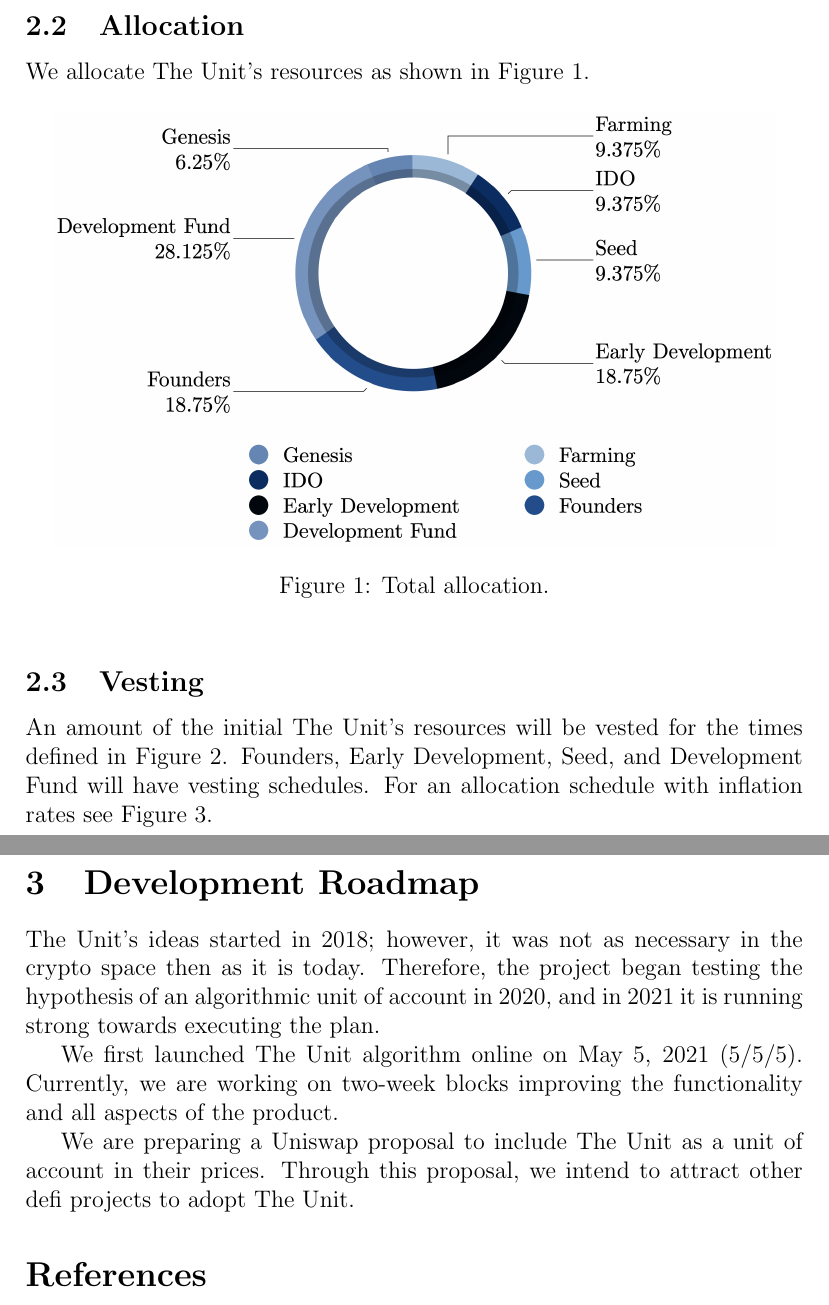
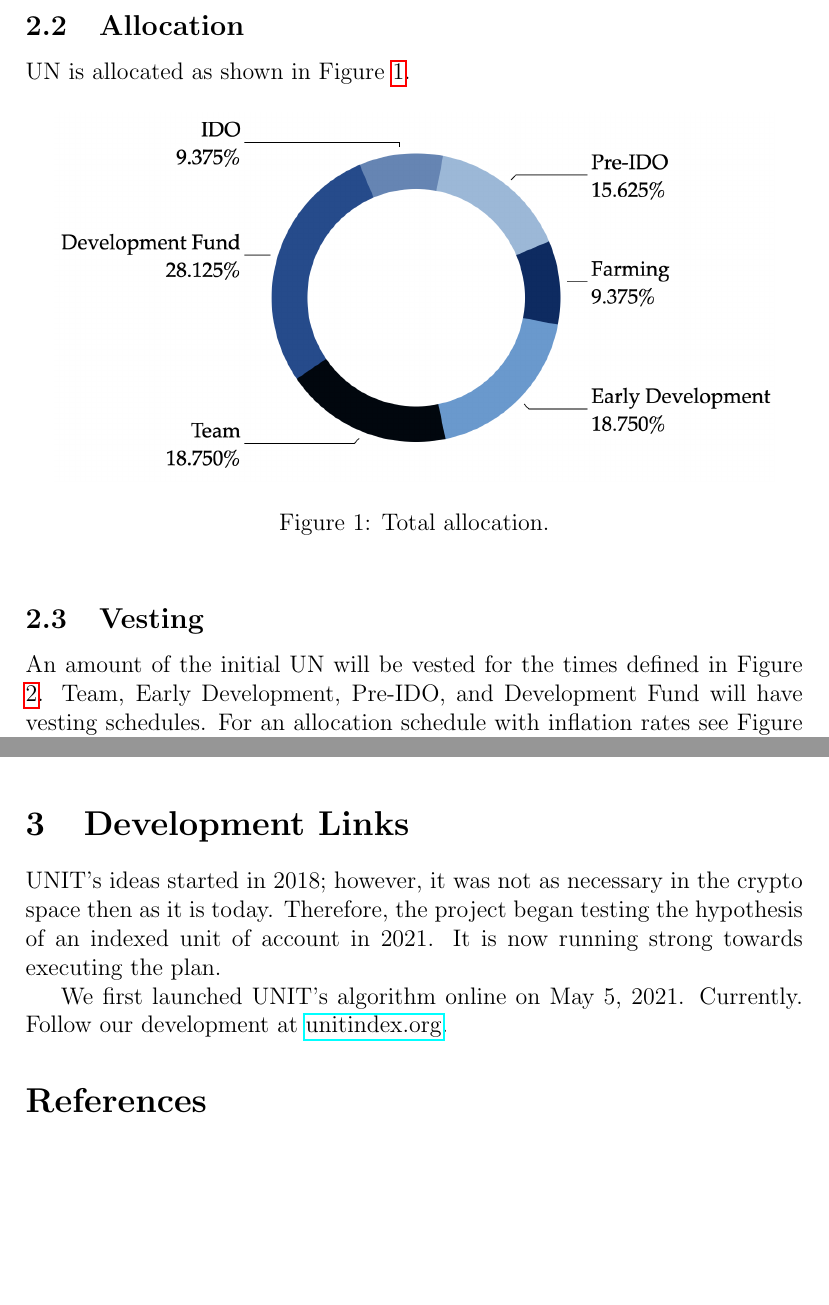
Before and after one commit to toknowwhy/the-unit-resources-paper, a LaTeX paper (the-unit-resources-paper.tex): two parts of pages 3 and 6 of 6 before the commit and two parts of pages 3 and 4 of 4 after it, joined at a grey line, cut so that both start at the same text, the shorter picture padded with empty space. Compiled offline with pdfLaTeX.

Commit message:
UNIT Resources v1.0.0

```diff
--- a/the-unit-resources-paper.tex
+++ b/the-unit-resources-paper.tex
@@ -8,11 +8,12 @@
 \usepackage{graphicx} %% Package to import images.
 \usepackage{pagecolor}% http://ctan.org/pkg/{pagecolor}
 \usepackage{float}
+\usepackage{hyperref}
 
 
 
 %% Title Information.
-\title{The Unit's Resources v0.2.0}
+\title{UNIT’s Resources v1.0.0}
 \author{Ibai Basabe}
 \date{}           %% By default, LaTeX uses the current date
 
@@ -59,11 +60,11 @@ The Unit governance token is the controlling voting unit governing The Unit algo
 
 \subsection{Allocation}
 
-We allocate The Unit's resources as shown in Figure \ref{fig:allocation}.
+UN is allocated as shown in Figure \ref{fig:allocation}.
 
 \begin{figure}[h!]
 \centering
-  \includegraphics[width=5in]{images/The_Unit_Allocation.png}
+  \includegraphics[width=5in]{images/UN_Allocation.png}
   \caption{Total allocation.}
   \label{fig:allocation}
 \end{figure}
@@ -72,7 +73,7 @@ We allocate The Unit's resources as shown in Figure \ref{fig:allocation}.
 
 \subsection{Vesting}
 
-An amount of the initial The Unit's resources will be vested for the times defined in Figure \ref{fig:allocation_table}. Founders, Early Development, Seed, and Development Fund will have vesting schedules. For an allocation schedule with inflation rates see Figure \ref{fig:allocation_table2}.
+An amount of the initial UN will be vested for the times defined in Figure \ref{fig:allocation_timeline}. Team, Early Development, Pre-IDO, and Development Fund will have vesting schedules. For an allocation schedule with inflation rates see Figure \ref{fig:allocation_timeline}.
 
 
 \begin{figure}[H]
@@ -96,14 +88,12 @@ An amount of the initial The Unit's resources will be vested for the times defin
 
 
 
-\section{Development Roadmap}
 
-The Unit's ideas started in 2018; however, it was not as necessary in the crypto space then as it is today. Therefore, the project began testing the hypothesis of an algorithmic unit of account in 2020, and in 2021 it is running strong towards executing the plan.
+\section{Development Links}
 
-We first launched The Unit algorithm online on May 5, 2021 (5/5/5). Currently, we are working on two-week blocks improving the functionality and all aspects of the product.
+UNIT’s ideas started in 2018; however, it was not as necessary in the crypto space then as it is today. Therefore, the project began testing the hypothesis of an indexed unit of account in 2021. It is now running strong towards executing the plan.
 
-We are preparing a Uniswap proposal to include The Unit as a unit of account in their prices. Through this proposal, we intend to attract other defi projects to adopt The Unit.
-
+We first launched UNIT’s algorithm online on May 5, 2021. Currently. Follow our development at \href{http://www.unitindex.org}{unitindex.org}.
 
 \begin{thebibliography}{[BLSWZ9]}
 \bibliographystyle{amsalpha}
```
Also changed, not shown: images/The_Unit_Allocation.png (deleted), images/The_Unit_Allocation_Table.png (deleted), images/The_Unit_Allocation_Table_2.png (deleted), images/UN_Allocation.png (added), images/UN_Allocation_Timeline.png (added), the-unit-resources-paper.pdf, the-unit-resources-paper.tex (21 more changed lines).
